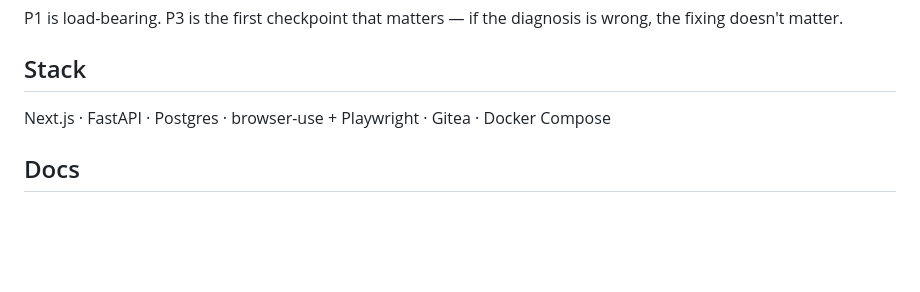
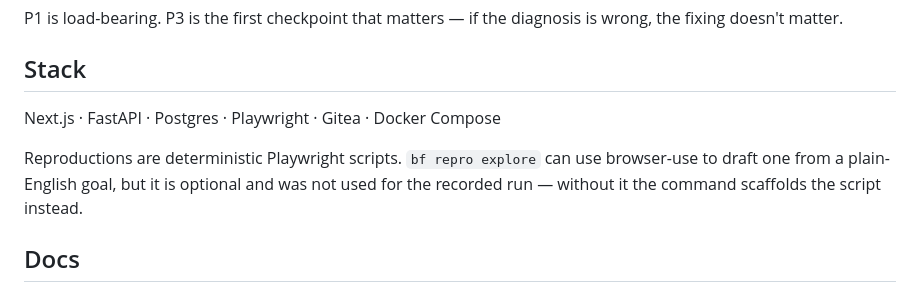
Before and after one commit to mohitpaddhariya/bugforge, a Markdown page: README.md, the part around the change. Drawn GitHub-style; blank space fills up the shorter version.

Commit message:
docs: correct the stack line — browser-use is optional and unused

```diff
--- a/README.md
+++ b/README.md
@@ -57,7 +57,11 @@ wrong, the fixing doesn't matter.
 
 ## Stack
 
-Next.js · FastAPI · Postgres · browser-use + Playwright · Gitea · Docker Compose
+Next.js · FastAPI · Postgres · Playwright · Gitea · Docker Compose
+
+Reproductions are deterministic Playwright scripts. `bf repro explore` can use
+browser-use to draft one from a plain-English goal, but it is optional and was not
+used for the recorded run — without it the command scaffolds the script instead.
 
 ## Docs
 
```
